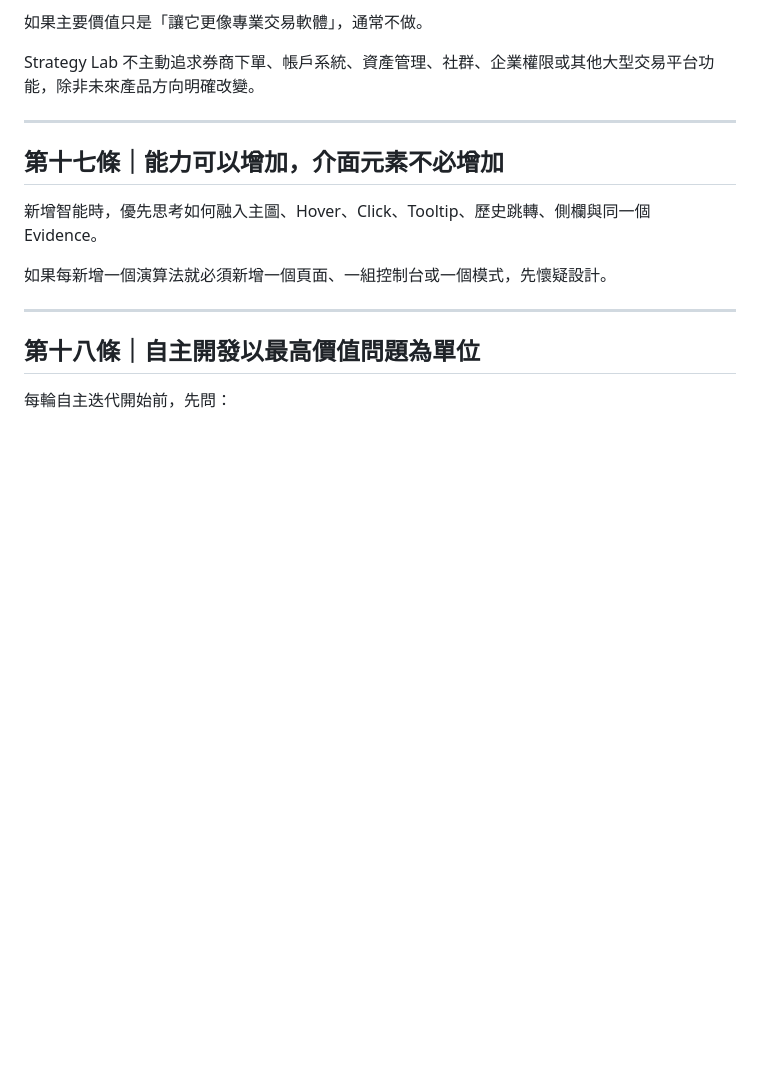
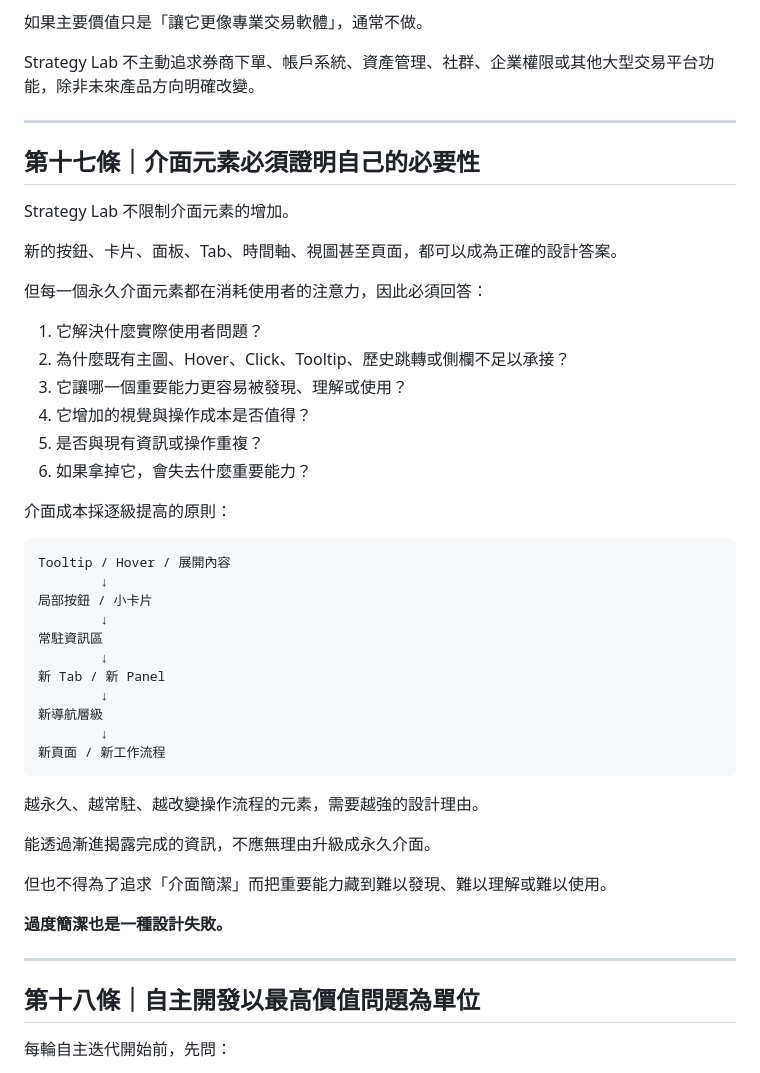
Before and after one commit to azaz17283954200078-cpu/Btc-, a Markdown page: CONSTITUTION.md, the part around one of its changes. Drawn GitHub-style; blank space fills up the shorter version.

````diff
--- a/CONSTITUTION.md
+++ b/CONSTITUTION.md
@@ -247,11 +247,44 @@ Strategy Lab 不主動追求券商下單、帳戶系統、資產管理、社群
 
 ---
 
-## 第十七條｜能力可以增加，介面元素不必增加
+## 第十七條｜介面元素必須證明自己的必要性
 
-新增智能時，優先思考如何融入主圖、Hover、Click、Tooltip、歷史跳轉、側欄與同一個 Evidence。
+Strategy Lab 不限制介面元素的增加。
 
-如果每新增一個演算法就必須新增一個頁面、一組控制台或一個模式，先懷疑設計。
+新的按鈕、卡片、面板、Tab、時間軸、視圖甚至頁面，都可以成為正確的設計答案。
+
+但每一個永久介面元素都在消耗使用者的注意力，因此必須回答：
+
+1. 它解決什麼實際使用者問題？
+2. 為什麼既有主圖、Hover、Click、Tooltip、歷史跳轉或側欄不足以承接？
+3. 它讓哪一個重要能力更容易被發現、理解或使用？
+4. 它增加的視覺與操作成本是否值得？
+5. 是否與現有資訊或操作重複？
+6. 如果拿掉它，會失去什麼重要能力？
+
+介面成本採逐級提高的原則：
+
+```text
+Tooltip / Hover / 展開內容
+        ↓
+局部按鈕 / 小卡片
+        ↓
+常駐資訊區
+        ↓
+新 Tab / 新 Panel
+        ↓
+新導航層級
+        ↓
+新頁面 / 新工作流程
+```
+
+越永久、越常駐、越改變操作流程的元素，需要越強的設計理由。
+
+能透過漸進揭露完成的資訊，不應無理由升級成永久介面。
+
+但也不得為了追求「介面簡潔」而把重要能力藏到難以發現、難以理解或難以使用。
+
+**過度簡潔也是一種設計失敗。**
 
 ---
 
````
Also changed, not shown: other parts of CONSTITUTION.md (+40 -0 lines).
